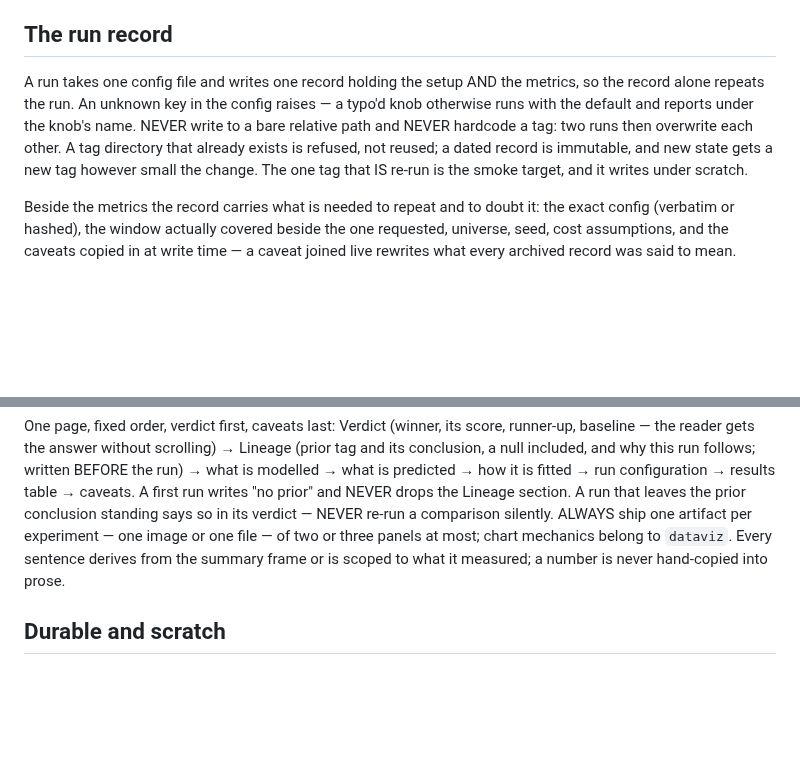
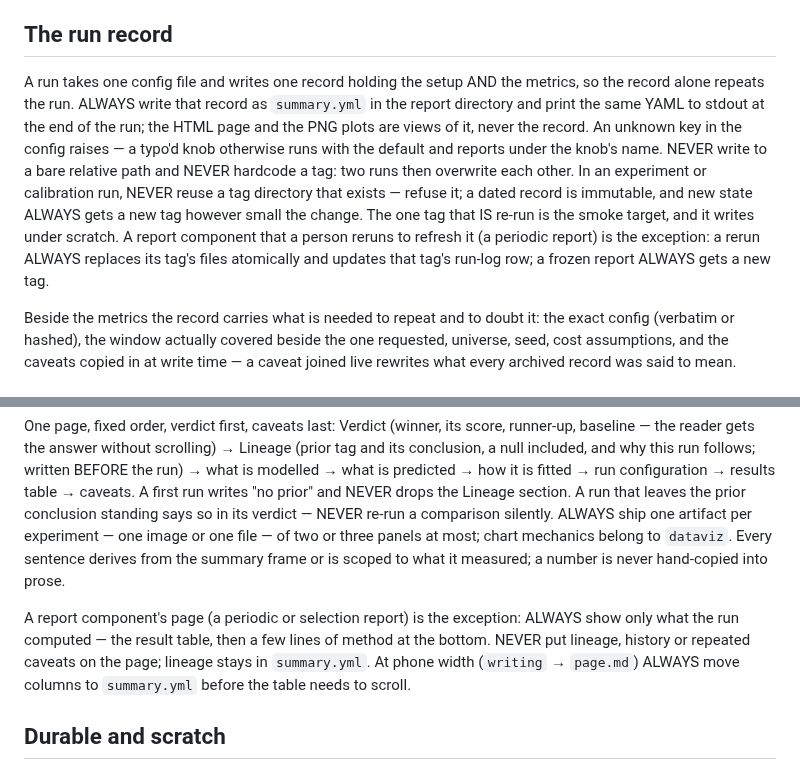
Before and after one commit to kronael/tools, a Markdown page: skills/research/layout.md, 2 parts joined by grey strips. Drawn GitHub-style; blank space fills up the shorter version.

Commit message:
feat(research): Write summary.yml, let a report component rerun its tag
The run record is summary.yml, also printed at the end of the run. A report component replaces its tag's files on rerun and shows only the run's output; experiments and calibration keep immutable tags.

```diff
--- a/skills/research/layout.md
+++ b/skills/research/layout.md
@@ -28,13 +28,19 @@ warmed up.
 ## The run record
 
 A run takes one config file and writes one record holding the setup AND the
-metrics, so the record alone repeats the run. An unknown key in the config
+metrics, so the record alone repeats the run. ALWAYS write that record as
+`summary.yml` in the report directory and print the same YAML to stdout at
+the end of the run; the HTML page and the PNG plots are views of it, never the
+record. An unknown key in the config
 raises — a typo'd knob otherwise runs with the default and reports under the
 knob's name. NEVER write to a bare relative path and NEVER hardcode a tag: two
-runs then overwrite each other. A tag directory that already exists is
-refused, not reused; a dated record is immutable, and new state gets a new
-tag however small the change. The one tag that IS re-run is the smoke target,
-and it writes under scratch.
+runs then overwrite each other. In an experiment or calibration run, NEVER
+reuse a tag directory that exists — refuse it; a dated record is immutable,
+and new state ALWAYS gets a new tag however small the change. The one tag
+that IS re-run is the smoke target, and it writes under scratch. A report
+component that a person reruns to refresh it (a periodic report) is the
+exception: a rerun ALWAYS replaces its tag's files atomically and updates
+that tag's run-log row; a frozen report ALWAYS gets a new tag.
 
 Beside the metrics the record carries what is needed to repeat and to doubt
 it: the exact config (verbatim or hashed), the window actually covered beside
@@ -74,6 +80,13 @@ of two or three panels at most; chart mechanics belong to `dataviz`. Every
 sentence derives from the summary frame or is scoped to what it measured; a
 number is never hand-copied into prose.
 
+A report component's page (a periodic or selection report) is the exception:
+ALWAYS show only what the run computed — the result table, then a few lines of
+method at the bottom. NEVER put lineage, history or repeated caveats on the
+page; lineage stays in `summary.yml`. At phone width (`writing` →
+`page.md`) ALWAYS move columns to `summary.yml` before the table needs to
+scroll.
+
 ## Durable and scratch
 
 Durable evidence — summaries, filtered extracts, plots, the write-up — goes
```
